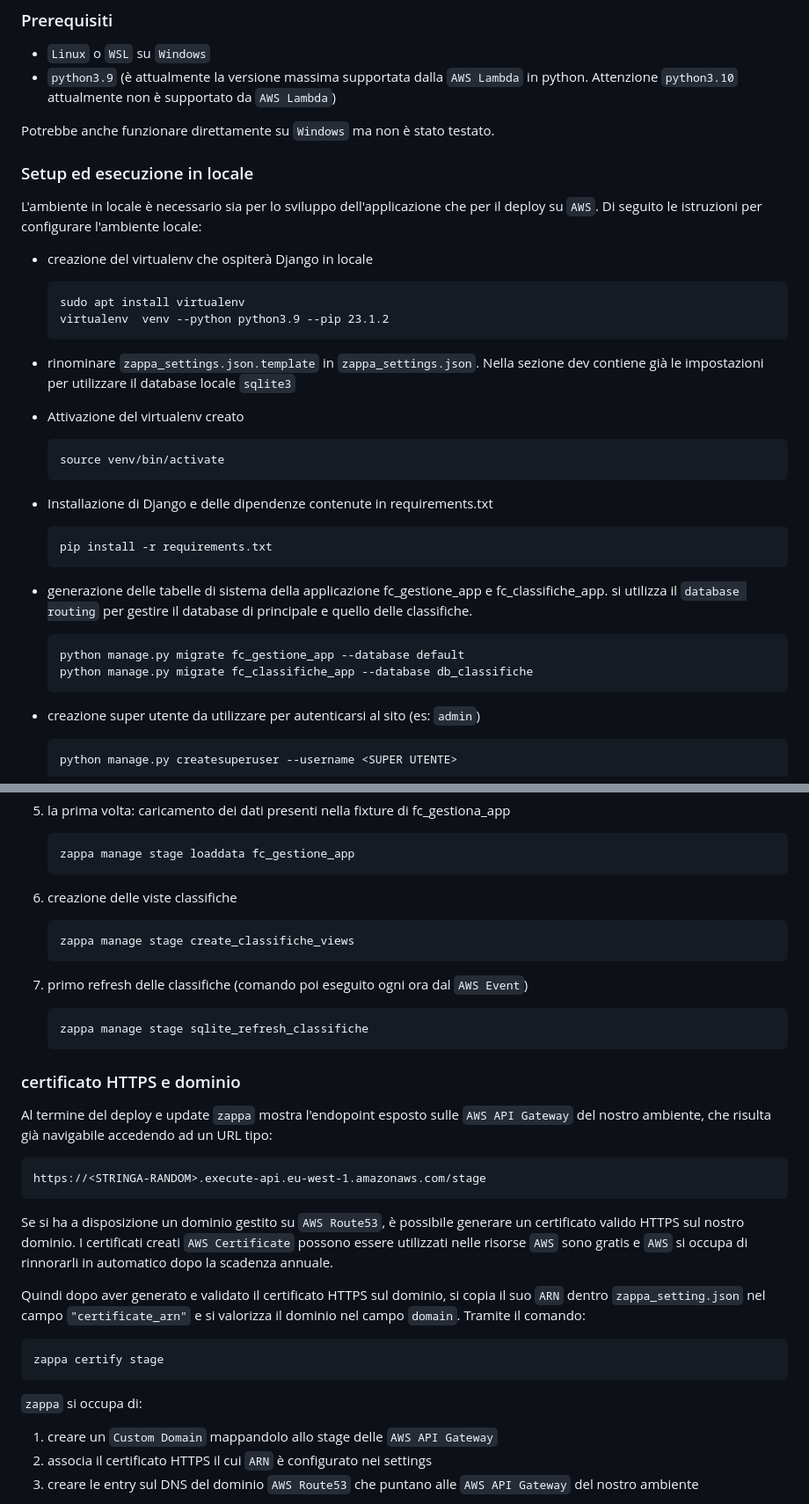
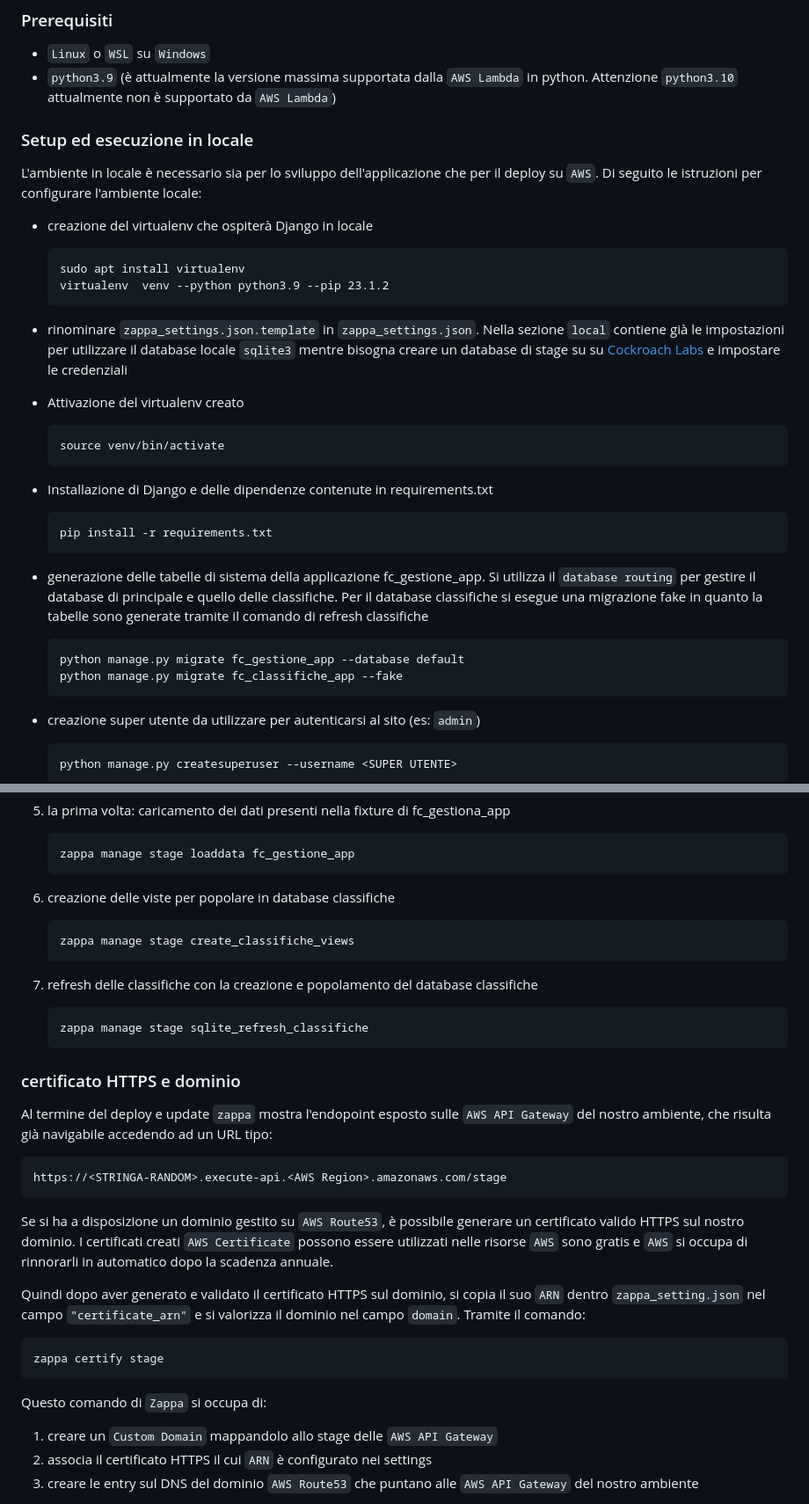
Before and after one commit to heyteacher/fantacitorio, a Markdown page: README.md, 2 parts joined by grey strips. Shown: that part at 88% size. Rendered like a GitHub page.

````diff
--- a/README.md
+++ b/README.md
@@ -118,8 +118,6 @@ La struttura del progetto è costituita da un Django `project` a due Django `app
 - `Linux` o `WSL` su `Windows`
 - `python3.9` (è attualmente la versione massima supportata dalla `AWS Lambda` in python. Attenzione `python3.10` attualmente non è supportato da `AWS Lambda`)
 
-Potrebbe anche funzionare direttamente su `Windows` ma non è stato testato.
-
 ### Setup ed esecuzione in locale
 
 L'ambiente in locale è necessario sia per lo sviluppo dell'applicazione che per il deploy su `AWS`. Di seguito le istruzioni per configurare l'ambiente locale:
@@ -130,7 +128,8 @@ L'ambiente in locale è necessario sia per lo sviluppo dell'applicazione che per
   virtualenv  venv --python python3.9 --pip 23.1.2
   ```
 
-- rinominare `zappa_settings.json.template` in `zappa_settings.json`. Nella sezione dev contiene già le impostazioni per utilizzare il database locale `sqlite3`
+- rinominare `zappa_settings.json.template` in `zappa_settings.json`.
+Nella sezione `local` contiene già le impostazioni per utilizzare il database locale `sqlite3` mentre bisogna creare un database di stage su su [Cockroach Labs](https://www.cockroachlabs.com/) e impostare le credenziali
 
 - Attivazione del virtualenv creato
   ```
@@ -142,10 +141,10 @@ L'ambiente in locale è necessario sia per lo sviluppo dell'applicazione che per
   pip install -r requirements.txt
   ```
 
-- generazione delle tabelle di sistema della applicazione fc_gestione_app e fc_classifiche_app. si utilizza il `database routing` per gestire il database di principale e quello delle classifiche.
+- generazione delle tabelle di sistema della applicazione fc_gestione_app. Si utilizza il `database routing` per gestire il database di principale e quello delle classifiche. Per il database classifiche si esegue una migrazione fake in quanto la tabelle sono generate tramite il comando di refresh classifiche
   ```
   python manage.py migrate fc_gestione_app --database default
-  python manage.py migrate fc_classifiche_app --database db_classifiche
+  python manage.py migrate fc_classifiche_app --fake
   ```
 
 - creazione super utente da utilizzare per autenticarsi al sito (es: `admin`)
@@ -254,12 +253,12 @@ Come pre-requisito è necessario un account AWS personale con le chiavi configur
    zappa manage stage loaddata fc_gestione_app
    ```
 
-1. creazione delle viste classifiche
+1. creazione delle viste per popolare in database classifiche
    ```
    zappa manage stage create_classifiche_views
    ```
 
-1. primo refresh delle classifiche (comando poi eseguito ogni ora dal `AWS Event`)
+1. refresh delle classifiche con la creazione e popolamento del database classifiche
    ```
    zappa manage stage sqlite_refresh_classifiche
    ```
@@ -268,7 +267,7 @@ Come pre-requisito è necessario un account AWS personale con le chiavi configur
 
 Al termine del deploy e update `zappa` mostra l'endopoint esposto sulle `AWS API Gateway` del nostro ambiente, che risulta già navigabile accedendo ad un URL tipo:
 ```
-https://<STRINGA-RANDOM>.execute-api.eu-west-1.amazonaws.com/stage
+https://<STRINGA-RANDOM>.execute-api.<AWS Region>.amazonaws.com/stage
 ```
 
 Se si ha a disposizione un dominio gestito su `AWS Route53`, è possibile generare un certificato valido HTTPS sul nostro dominio. I certificati creati `AWS Certificate` possono essere utilizzati nelle risorse `AWS` sono gratis e `AWS` si occupa di rinnorarli in automatico dopo la scadenza annuale.
@@ -279,7 +278,7 @@ Quindi dopo aver generato e validato il certificato HTTPS sul dominio, si copia
 zappa certify stage
 ```
 
-`zappa` si occupa di:
+Questo comando di `Zappa` si occupa di:
 
 1. creare un `Custom Domain` mappandolo allo stage delle `AWS API Gateway`
 1. associa il certificato HTTPS il cui `ARN` è configurato nei settings
````
Also changed, not shown: other parts of README.md (+30 -64 lines), images/cloudfront_default_beaviour_config.png.
